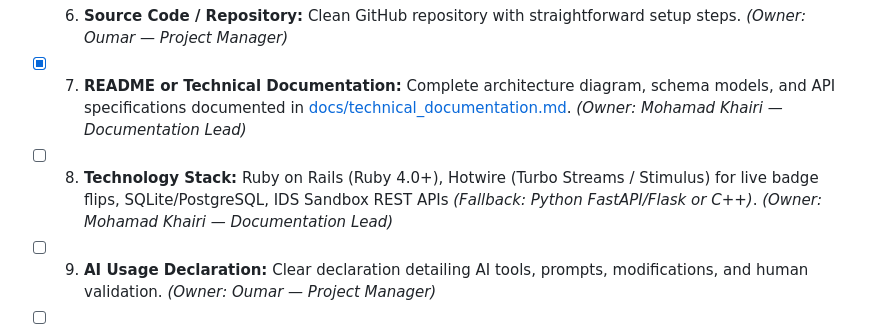
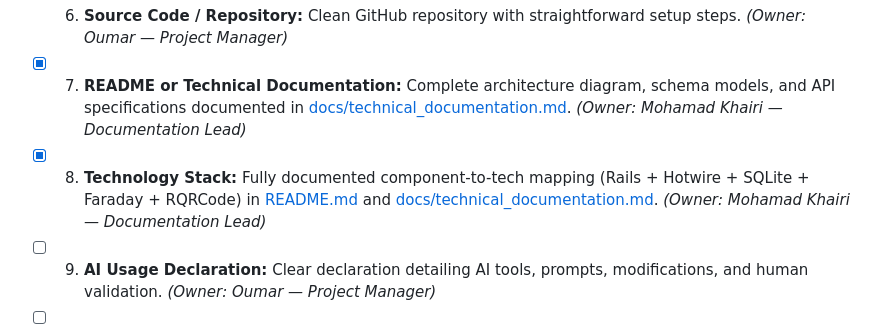
Before and after one commit to IamOumarIbrahim/RubyChain, a Markdown page: docs/round_2_3_playbook.md, the part around the change. Rendered like a GitHub page.

```diff
--- a/docs/round_2_3_playbook.md
+++ b/docs/round_2_3_playbook.md
@@ -103,7 +103,7 @@ Before the 3-hour deadline, submit all required materials through the organizers
 - [ ] 5. **Prototype / Product Link or File:** Deployed Rails app or easy local run instructions. *(Owner: Oumar — Project Manager)*
 - [ ] 6. **Source Code / Repository:** Clean GitHub repository with straightforward setup steps. *(Owner: Oumar — Project Manager)*
 - [x] 7. **README or Technical Documentation:** Complete architecture diagram, schema models, and API specifications documented in [docs/technical_documentation.md](file:///c:/Dev/repos/Public%20repos/codenova/docs/technical_documentation.md). *(Owner: Mohamad Khairi — Documentation Lead)*
-- [ ] 8. **Technology Stack:** Ruby on Rails (Ruby 4.0+), Hotwire (Turbo Streams / Stimulus) for live badge flips, SQLite/PostgreSQL, IDS Sandbox REST APIs *(Fallback: Python FastAPI/Flask or C++)*. *(Owner: Mohamad Khairi — Documentation Lead)*
+- [x] 8. **Technology Stack:** Fully documented component-to-tech mapping (Rails + Hotwire + SQLite + Faraday + RQRCode) in [README.md](file:///c:/Dev/repos/Public%20repos/codenova/README.md) and [docs/technical_documentation.md](file:///c:/Dev/repos/Public%20repos/codenova/docs/technical_documentation.md). *(Owner: Mohamad Khairi — Documentation Lead)*
 - [ ] 9. **AI Usage Declaration:** Clear declaration detailing AI tools, prompts, modifications, and human validation. *(Owner: Oumar — Project Manager)*
 - [ ] 10. **Security & Privacy Declaration:** Statement ensuring no sensitive PII leakage. *(Owner: Mohamad Khairi — Documentation Lead)*
 - [ ] 11. **Additional Materials:** Pitch slide deck and backup 60–90 second demo screen recording. *(Owner: Team)*
```
Also changed, not shown: README.md (+12 -7 lines), docs/technical_documentation.md (+14 -0 lines).
